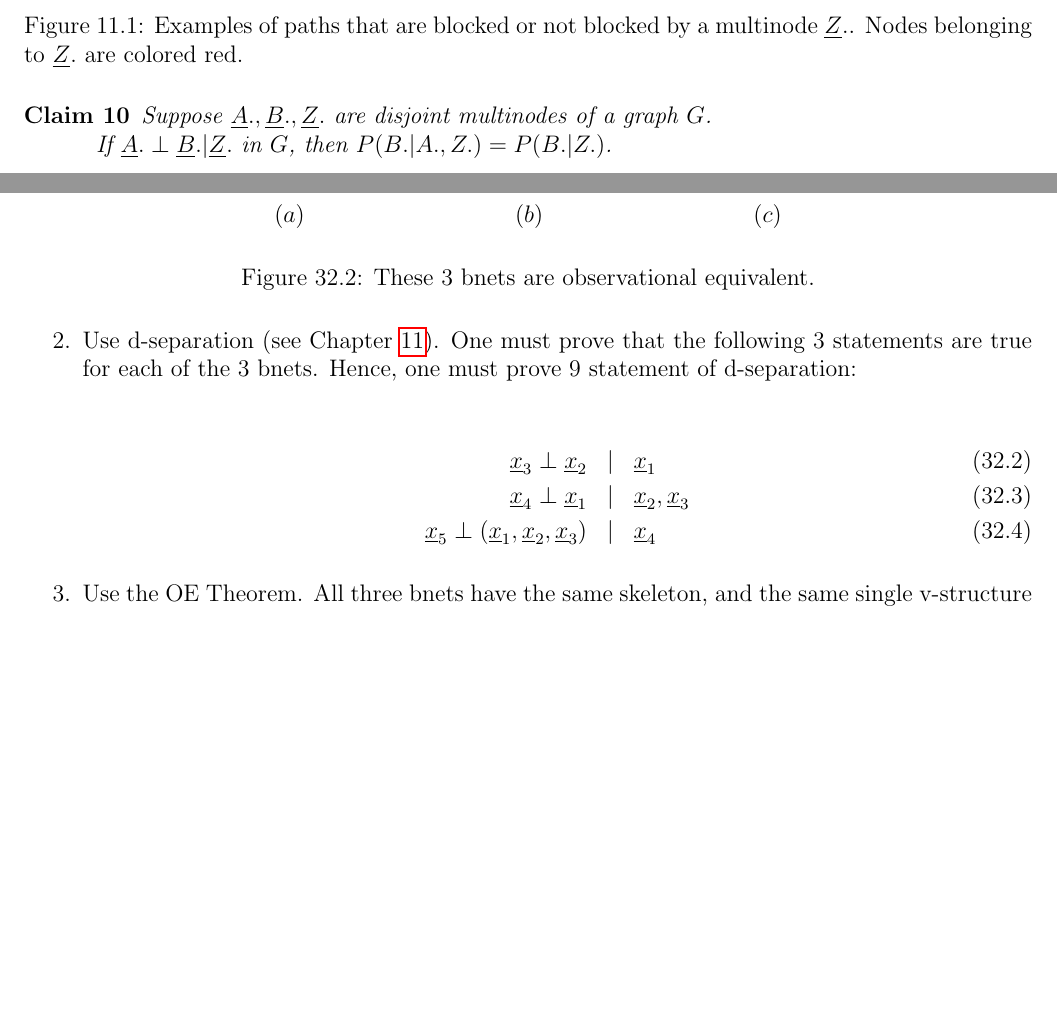
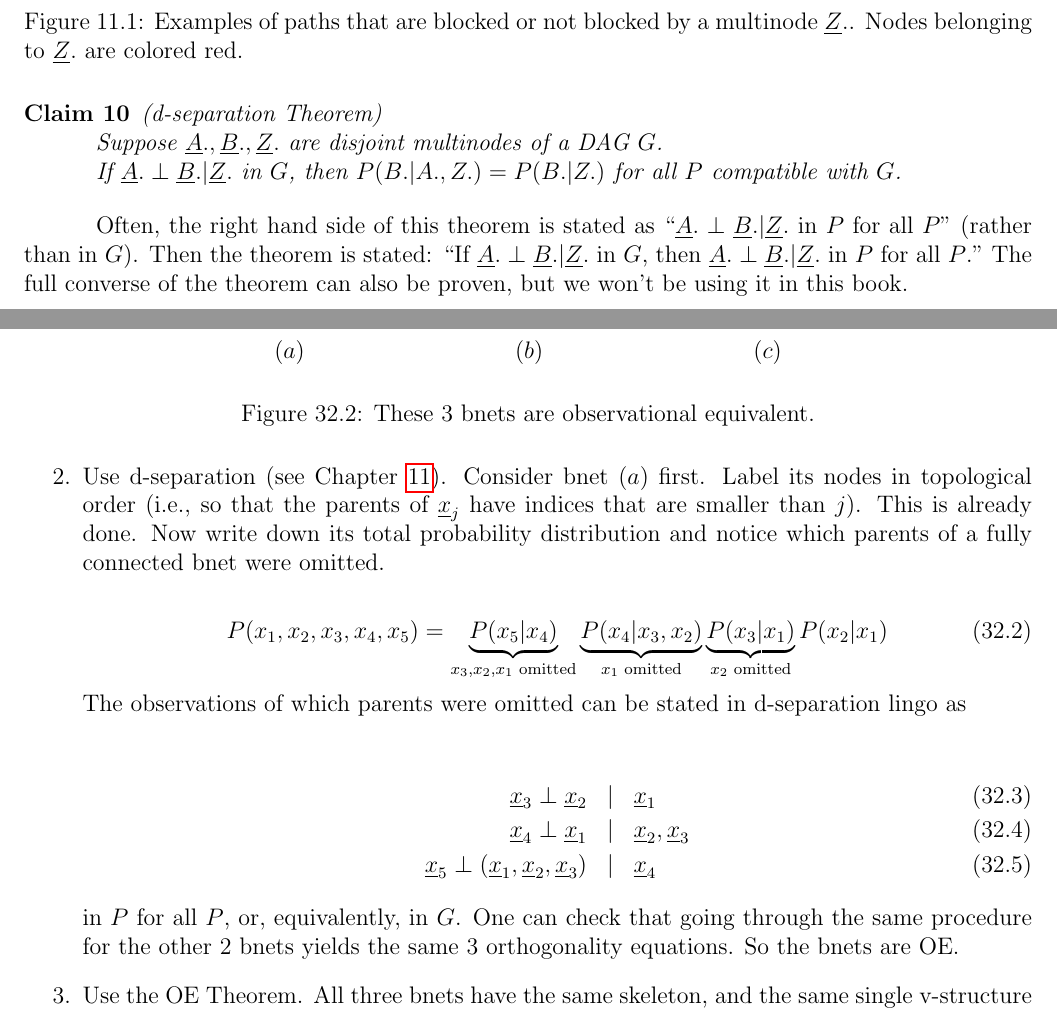
Before and after one commit to rrtucci/Bayesuvius, a LaTeX thesis (main.tex, which reads dsep/dsep.tex, obs-equi/obs-equi.tex): two parts of pages 65 and 144 of 195, joined at a grey line, cut so that both start at the same text, the shorter picture padded with empty space. Compiled offline with pdfLaTeX.

Commit message:
added chapter on observational equivalence

```diff
--- a/dsep/dsep.tex
+++ b/dsep/dsep.tex
@@ -206,15 +206,33 @@ We are finally ready
 to state the d-separation
 theorem, without proof.
 
-\begin{claim}
+\begin{claim}(d-separation Theorem)
+
 Suppose
 $\rvA., \rvB., \rvZ.$
 are disjoint multinodes
-of a graph $G$.
+of a DAG  $G$.
 
 If
 $\rvA.\perp \rvB.|\rvZ.$
 in $G$, then
-$P(B.|A., Z.)=P(B.|Z.)$.
+$P(B.|A., Z.)=P(B.|Z.)$
+for all $P$
+compatible with $G$.
 
 \end{claim}
+
+Often, the right hand side
+of this theorem is stated as
+``$\rvA.\perp \rvB.|\rvZ.$
+in $P$ for all $P$" (rather than in $G$).
+Then the theorem is stated:
+``If
+$\rvA.\perp \rvB.|\rvZ.$
+in $G$, then
+$\rvA.\perp \rvB.|\rvZ.$
+in $P$ for all $P$."  The full converse
+of the theorem can also be
+proven,
+but we won't be using it
+in this book.
--- a/obs-equi/obs-equi.tex
+++ b/obs-equi/obs-equi.tex
@@ -171,12 +171,39 @@ of proving OE.
 \item
 Use d-separation
 (see Chapter \ref{chap-dsep}).
-One must prove that
-the following 3 statements
-are true for each of
-the 3 bnets. Hence, one must
-prove 9 statement
-of d-separation:
+Consider bnet $(a)$ first.
+Label its
+nodes in topological
+order (i.e., so that
+the parents of $\rvx_j$
+have
+indices that
+are smaller than $j$).
+This is already done.
+Now write down
+its total probability
+distribution
+and notice
+which parents
+of a fully connected bnet
+were omitted.
+
+\beq
+P(x_1, x_2, x_3, x_4, x_5)
+=
+\underbrace{P(x_5|x_4)}
+_{x_3, x_2, x_1 \text{ omitted}}
+\underbrace{P(x_4|x_3, x_2)}
+_{x_1\text{ omitted}}
+\underbrace{P(x_3|x_1)}
+_{x_2\text{ omitted}}
+P(x_2|x_1)
+\eeq
+The
+observations
+of which parents
+ were omitted
+can be stated in d-separation lingo as
 
 \beqa
 \rvx_3 \perp \rvx_2 &|& \rvx_1
@@ -185,6 +212,15 @@ of d-separation:
 \\
 \rvx_5 \perp (\rvx_1, \rvx_2, \rvx_3) &|& \rvx_4
 \eeqa
+in $P$ for all $P$,
+or, equivalently, in $G$.
+One can check that
+going through the
+same procedure
+for the other 2 bnets yields
+the same 3 orthogonality equations.
+So the bnets are OE.
+
 
 \item
 Use the OE Theorem. All three
```
Also changed, not shown: main.pdf.
